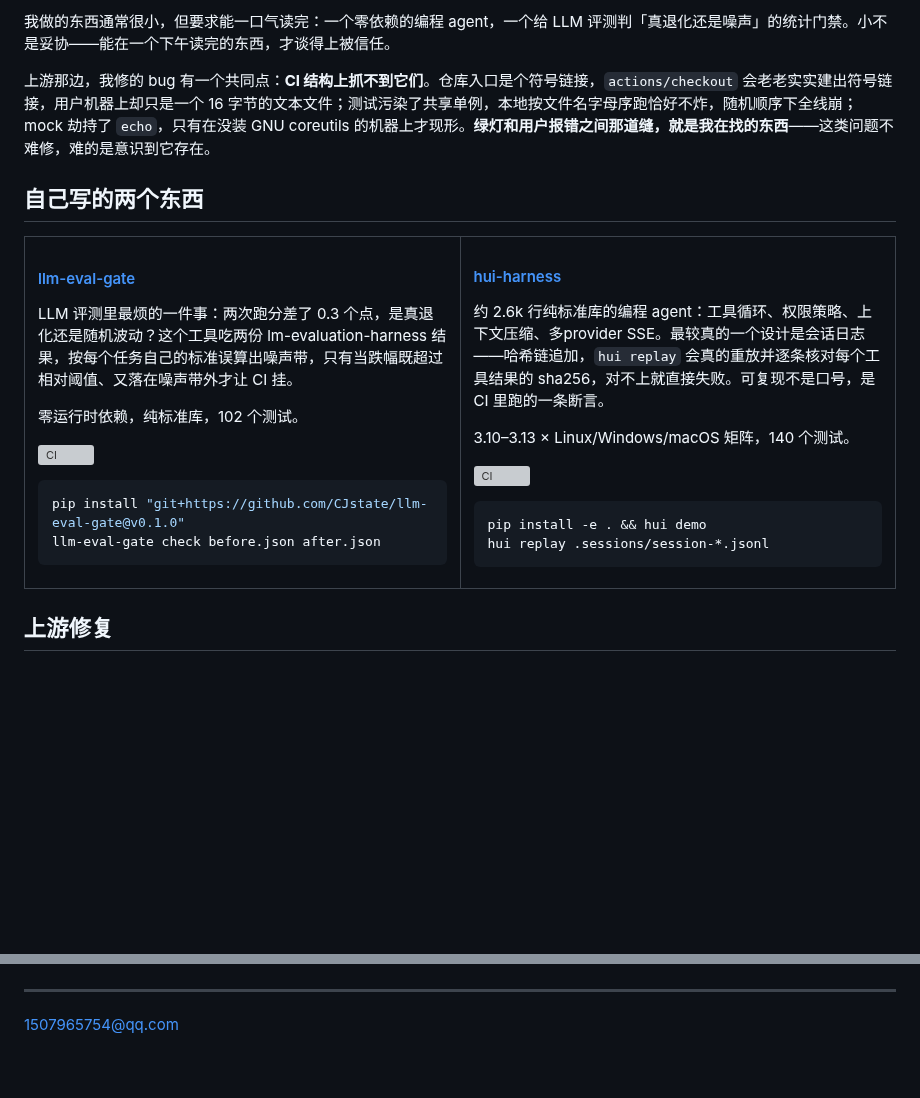
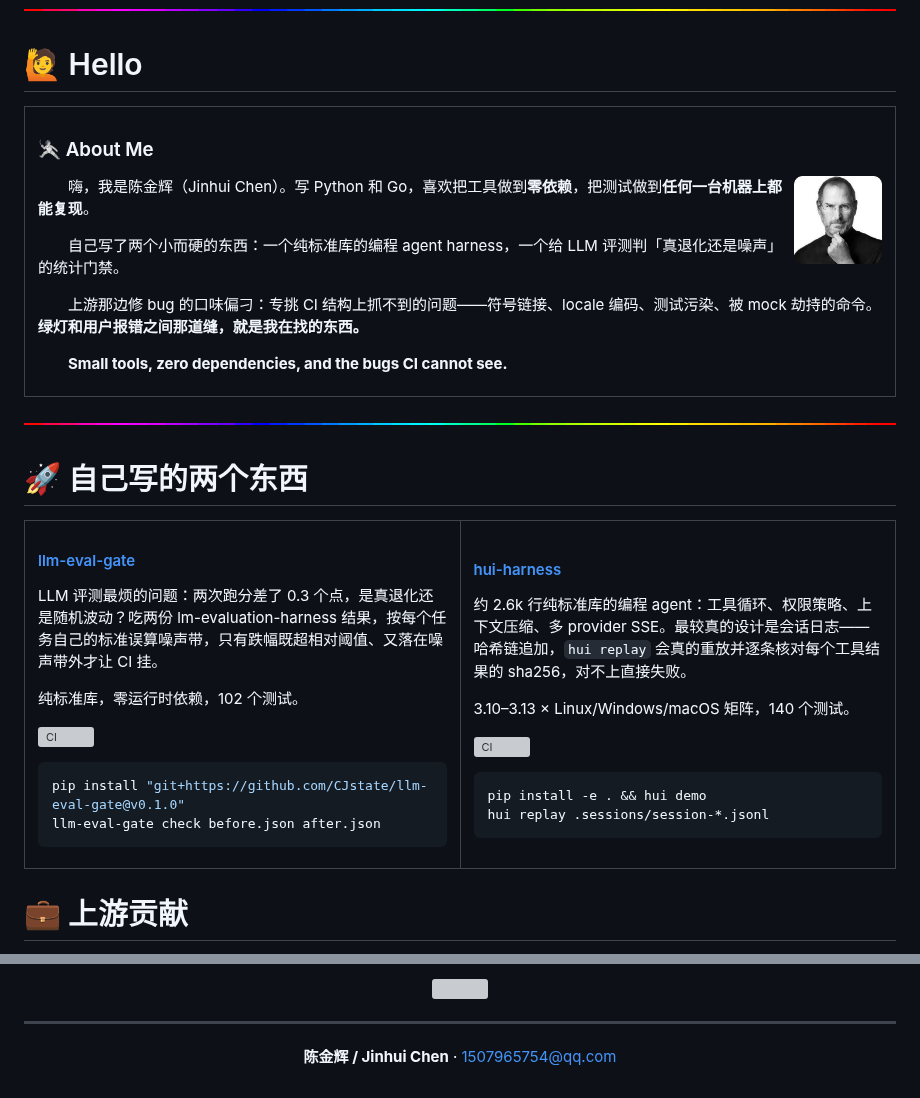
Before and after one commit to CJstate/CJstate, a Markdown page: README.md, 2 parts joined by grey strips. GitHub-like rendering; pictures changed too: docs/hr.gif (added), docs/jobs.png (added); blank space fills up the shorter version; grey boxes are pictures that could not be loaded.

```diff
--- a/README.md
+++ b/README.md
@@ -6,11 +23,28 @@
 
 </div>
 
-我做的东西通常很小，但要求能一口气读完：一个零依赖的编程 agent，一个给 LLM 评测判「真退化还是噪声」的统计门禁。小不是妥协——能在一个下午读完的东西，才谈得上被信任。
+<img width="100%" src="docs/hr.gif" />
 
-上游那边，我修的 bug 有一个共同点：**CI 结构上抓不到它们**。仓库入口是个符号链接，`actions/checkout` 会老老实实建出符号链接，用户机器上却只是一个 16 字节的文本文件；测试污染了共享单例，本地按文件名字母序跑恰好不炸，随机顺序下全线崩；mock 劫持了 `echo`，只有在没装 GNU coreutils 的机器上才现形。**绿灯和用户报错之间那道缝，就是我在找的东西**——这类问题不难修，难的是意识到它存在。
+# 🙋 Hello
 
-## 自己写的两个东西
+<table>
+<tr><td>
+
+### 🤺 About Me
+
+<img align="right" width="88" src="docs/jobs.png" />
+
+<p>&emsp;&emsp;嗨，我是陈金辉（Jinhui Chen）。写 Python 和 Go，喜欢把工具做到<strong>零依赖</strong>，把测试做到<strong>任何一台机器上都能复现</strong>。</p>
+<p>&emsp;&emsp;自己写了两个小而硬的东西：一个纯标准库的编程 agent harness，一个给 LLM 评测判「真退化还是噪声」的统计门禁。</p>
+<p>&emsp;&emsp;上游那边修 bug 的口味偏刁：专挑 CI 结构上抓不到的问题——符号链接、locale 编码、测试污染、被 mock 劫持的命令。<strong>绿灯和用户报错之间那道缝，就是我在找的东西。</strong></p>
+<p>&emsp;&emsp;<strong>Small tools, zero dependencies, and the bugs CI cannot see.</strong></p>
+
+</td></tr>
+</table>
+
+<img width="100%" src="docs/hr.gif" />
+
+# 🚀 自己写的两个东西
 
 <table>
 <tr>
@@ -18,9 +52,9 @@
 
 #### [llm-eval-gate](https://github.com/CJstate/llm-eval-gate)
 
-LLM 评测里最烦的一件事：两次跑分差了 0.3 个点，是真退化还是随机波动？这个工具吃两份 lm-evaluation-harness 结果，按每个任务自己的标准误算出噪声带，只有当跌幅既超过相对阈值、又落在噪声带外才让 CI 挂。
+LLM 评测最烦的问题：两次跑分差了 0.3 个点，是真退化还是随机波动？吃两份 lm-evaluation-harness 结果，按每个任务自己的标准误算噪声带，只有跌幅既超相对阈值、又落在噪声带外才让 CI 挂。
 
-零运行时依赖，纯标准库，102 个测试。
+纯标准库，零运行时依赖，102 个测试。
 
 ![CI](https://img.shields.io/github/actions/workflow/status/CJstate/llm-eval-gate/ci.yml?branch=main&style=flat-square&label=CI)
 
@@ -34,7 +68,7 @@ llm-eval-gate check before.json after.json
 
 #### [hui-harness](https://github.com/CJstate/hui-harness)
 
-约 2.6k 行纯标准库的编程 agent：工具循环、权限策略、上下文压缩、多provider SSE。最较真的一个设计是会话日志——哈希链追加，`hui replay` 会真的重放并逐条核对每个工具结果的 sha256，对不上就直接失败。可复现不是口号，是 CI 里跑的一条断言。
+约 2.6k 行纯标准库的编程 agent：工具循环、权限策略、上下文压缩、多 provider SSE。最较真的设计是会话日志——哈希链追加，`hui replay` 会真的重放并逐条核对每个工具结果的 sha256，对不上直接失败。
 
 3.10–3.13 × Linux/Windows/macOS 矩阵，140 个测试。
 
@@ -49,5 +83,5 @@ hui replay .sessions/session-*.jsonl
 </tr>
 </table>
 
-## 上游修复
+# 💼 上游贡献
 
@@ -92,4 +181,8 @@ hui replay .sessions/session-*.jsonl
 
 ---
 
-1507965754@qq.com
+<div align="center">
+
+**陈金辉 / Jinhui Chen** · [1507965754@qq.com](mailto:1507965754@qq.com)
+
+</div>
```
Also changed, not shown: other parts of README.md (+96 -24 lines), docs/coding.gif (added), docs/left.png (added), docs/right.png (added), 2 other files.
